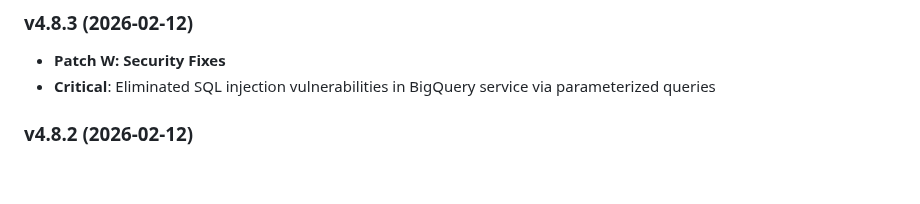
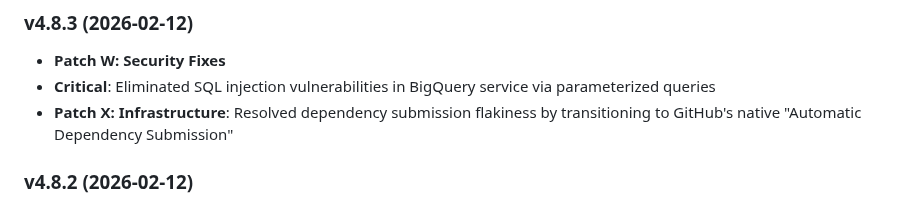
Before and after one commit to artvepa80/Agents-Hefesto, a Markdown page: README.md, the part around the change. Rendered like a GitHub page; blank space fills up the shorter version.

Commit message:
docs: sync changelog and readme for Patch W/X

```diff
--- a/README.md
+++ b/README.md
@@ -414,6 +414,7 @@ We used Hefesto to validate itself before publishing v4.0.1:
 ### v4.8.3 (2026-02-12)
 - **Patch W: Security Fixes**
 - **Critical**: Eliminated SQL injection vulnerabilities in BigQuery service via parameterized queries
+- **Patch X: Infrastructure**: Resolved dependency submission flakiness by transitioning to GitHub's native "Automatic Dependency Submission"
 
 ### v4.8.2 (2026-02-12)
 - **Patch V: CI & Deployment Fixes**
```
Also changed, not shown: CHANGELOG.md (+5 -0 lines).
